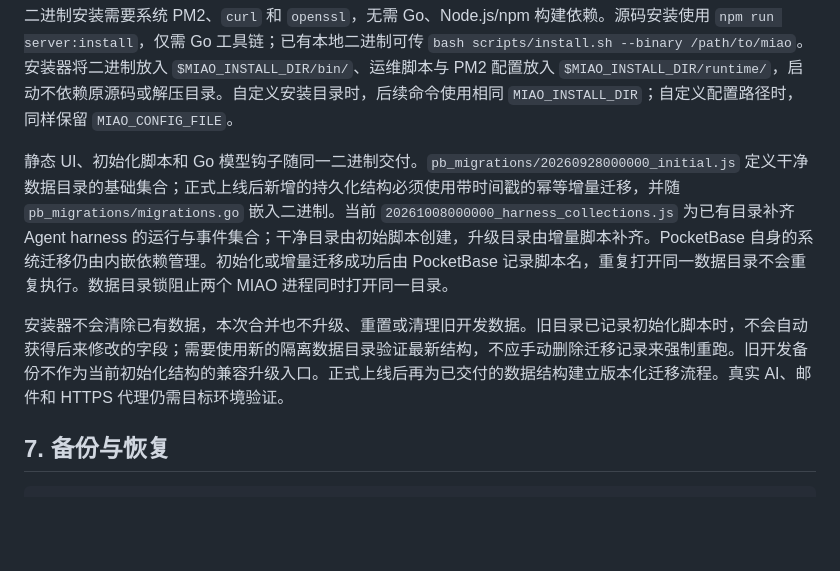
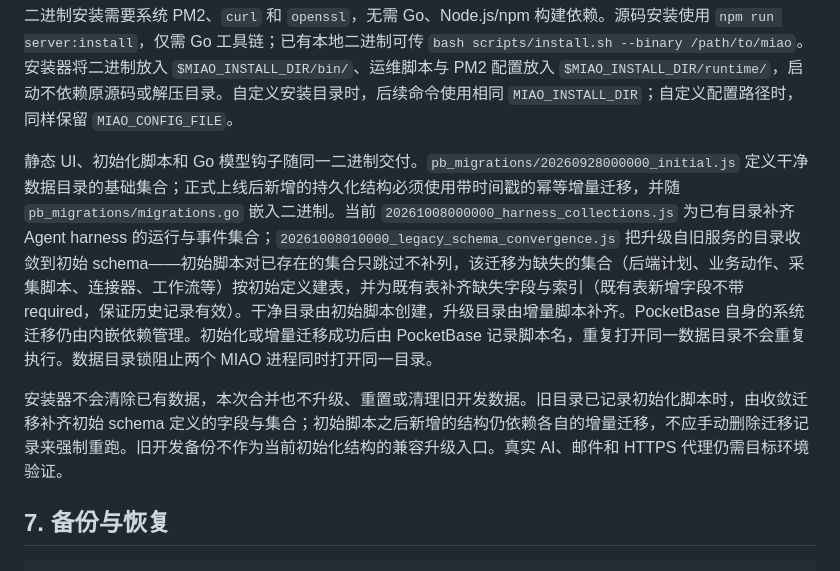
Before and after one commit to tans/miao, a Markdown page: docs/OPERATIONS.md, the part around the change. Rendered like a GitHub page; blank space fills up the shorter version.

Commit message:
docs: record legacy schema convergence migration

```diff
--- a/docs/OPERATIONS.md
+++ b/docs/OPERATIONS.md
@@ -368,9 +368,9 @@ sudo /data/miao-platform/ops/deploy.sh <commit-sha>
 
 二进制安装需要系统 PM2、`curl` 和 `openssl`，无需 Go、Node.js/npm 构建依赖。源码安装使用 `npm run server:install`，仅需 Go 工具链；已有本地二进制可传 `bash scripts/install.sh --binary /path/to/miao`。安装器将二进制放入 `$MIAO_INSTALL_DIR/bin/`、运维脚本与 PM2 配置放入 `$MIAO_INSTALL_DIR/runtime/`，启动不依赖原源码或解压目录。自定义安装目录时，后续命令使用相同 `MIAO_INSTALL_DIR`；自定义配置路径时，同样保留 `MIAO_CONFIG_FILE`。
 
-静态 UI、初始化脚本和 Go 模型钩子随同一二进制交付。`pb_migrations/20260928000000_initial.js` 定义干净数据目录的基础集合；正式上线后新增的持久化结构必须使用带时间戳的幂等增量迁移，并随 `pb_migrations/migrations.go` 嵌入二进制。当前 `20261008000000_harness_collections.js` 为已有目录补齐 Agent harness 的运行与事件集合；干净目录由初始脚本创建，升级目录由增量脚本补齐。PocketBase 自身的系统迁移仍由内嵌依赖管理。初始化或增量迁移成功后由 PocketBase 记录脚本名，重复打开同一数据目录不会重复执行。数据目录锁阻止两个 MIAO 进程同时打开同一目录。
+静态 UI、初始化脚本和 Go 模型钩子随同一二进制交付。`pb_migrations/20260928000000_initial.js` 定义干净数据目录的基础集合；正式上线后新增的持久化结构必须使用带时间戳的幂等增量迁移，并随 `pb_migrations/migrations.go` 嵌入二进制。当前 `20261008000000_harness_collections.js` 为已有目录补齐 Agent harness 的运行与事件集合；`20261008010000_legacy_schema_convergence.js` 把升级自旧服务的目录收敛到初始 schema——初始脚本对已存在的集合只跳过不补列，该迁移为缺失的集合（后端计划、业务动作、采集脚本、连接器、工作流等）按初始定义建表，并为既有表补齐缺失字段与索引（既有表新增字段不带 required，保证历史记录有效）。干净目录由初始脚本创建，升级目录由增量脚本补齐。PocketBase 自身的系统迁移仍由内嵌依赖管理。初始化或增量迁移成功后由 PocketBase 记录脚本名，重复打开同一数据目录不会重复执行。数据目录锁阻止两个 MIAO 进程同时打开同一目录。
 
-安装器不会清除已有数据，本次合并也不升级、重置或清理旧开发数据。旧目录已记录初始化脚本时，不会自动获得后来修改的字段；需要使用新的隔离数据目录验证最新结构，不应手动删除迁移记录来强制重跑。旧开发备份不作为当前初始化结构的兼容升级入口。正式上线后再为已交付的数据结构建立版本化迁移流程。真实 AI、邮件和 HTTPS 代理仍需目标环境验证。
+安装器不会清除已有数据，本次合并也不升级、重置或清理旧开发数据。旧目录已记录初始化脚本时，由收敛迁移补齐初始 schema 定义的字段与集合；初始脚本之后新增的结构仍依赖各自的增量迁移，不应手动删除迁移记录来强制重跑。旧开发备份不作为当前初始化结构的兼容升级入口。真实 AI、邮件和 HTTPS 代理仍需目标环境验证。
 
 ## 7. 备份与恢复
 
```
